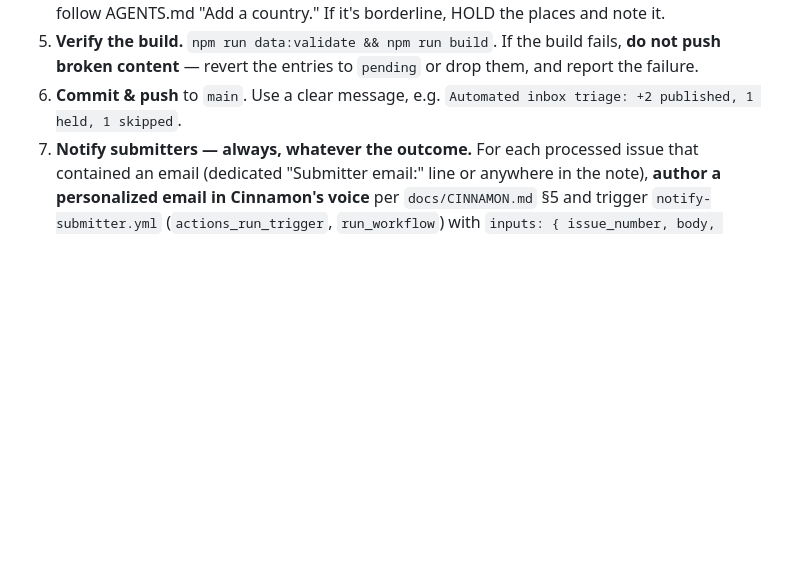
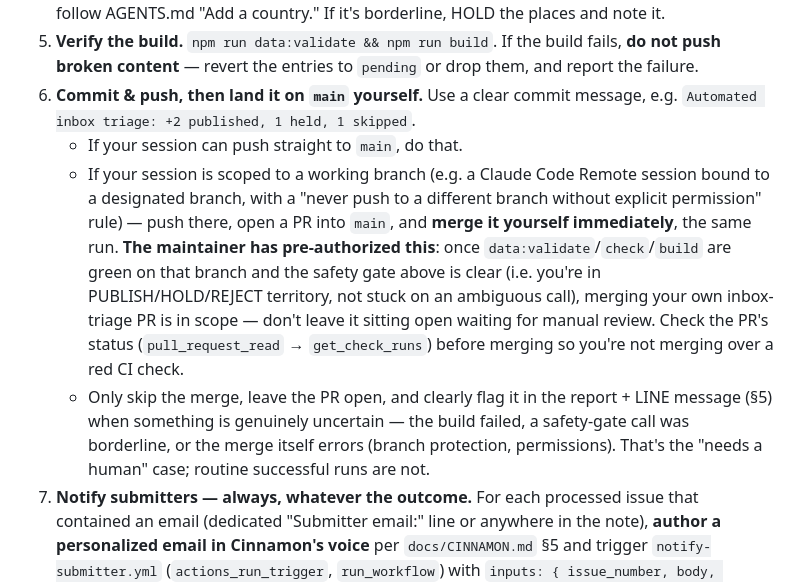
Before and after one commit to jasonsheinkopf/roadside_japan, a Markdown page: docs/AUTONOMOUS_TRIAGE.md, the part around the change. GitHub-like rendering; blank space fills up the shorter version.

Commit message:
Autonomous triage: auto-merge own PRs when everything checks out
The maintainer asked why PR #58 (ROBO-ONE) sat pending instead of
merging automatically, and confirmed the standing preference: when a
session is branch-scoped and has to ship via PR instead of pushing
straight to main, it should merge that PR itself the same run once
build/validate are green and the safety gate is clear — not leave it
for manual review. Only genuinely uncertain outcomes (build failure,
borderline safety call, merge errors) should stay open and get flagged.

Co-Authored-By: Claude Sonnet 5 <noreply@anthropic.com>
Claude-Session: https://claude.ai/code/session_012JXfJFbAVtT9Zr2vWARZEi

```diff
--- a/docs/AUTONOMOUS_TRIAGE.md
+++ b/docs/AUTONOMOUS_TRIAGE.md
@@ -143,8 +143,22 @@ worth it below a few places.
    passes, follow AGENTS.md "Add a country." If it's borderline, HOLD the places and note it.
 5. **Verify the build.** `npm run data:validate && npm run build`. If the build fails, **do not
    push broken content** — revert the entries to `pending` or drop them, and report the failure.
-6. **Commit & push** to `main`. Use a clear message, e.g.
+6. **Commit & push, then land it on `main` yourself.** Use a clear commit message, e.g.
    `Automated inbox triage: +2 published, 1 held, 1 skipped`.
+   - If your session can push straight to `main`, do that.
+   - If your session is scoped to a working branch (e.g. a Claude Code Remote session bound
+     to a designated branch, with a "never push to a different branch without explicit
+     permission" rule) — push there, open a PR into `main`, and **merge it yourself
+     immediately**, the same run. **The maintainer has pre-authorized this**: once
+     `data:validate`/`check`/`build` are green on that branch and the safety gate above is
+     clear (i.e. you're in PUBLISH/HOLD/REJECT territory, not stuck on an ambiguous call),
+     merging your own inbox-triage PR is in scope — don't leave it sitting open waiting for
+     manual review. Check the PR's status (`pull_request_read` → `get_check_runs`) before
+     merging so you're not merging over a red CI check.
+   - Only skip the merge, leave the PR open, and clearly flag it in the report + LINE
+     message (§5) when something is genuinely uncertain — the build failed, a safety-gate
+     call was borderline, or the merge itself errors (branch protection, permissions). That's
+     the "needs a human" case; routine successful runs are not.
 7. **Notify submitters — always, whatever the outcome.** For each processed issue that
    contained an email (dedicated "Submitter email:" line or anywhere in the note), **author
    a personalized email in Cinnamon's voice** per `docs/CINNAMON.md` §5 and trigger
```
